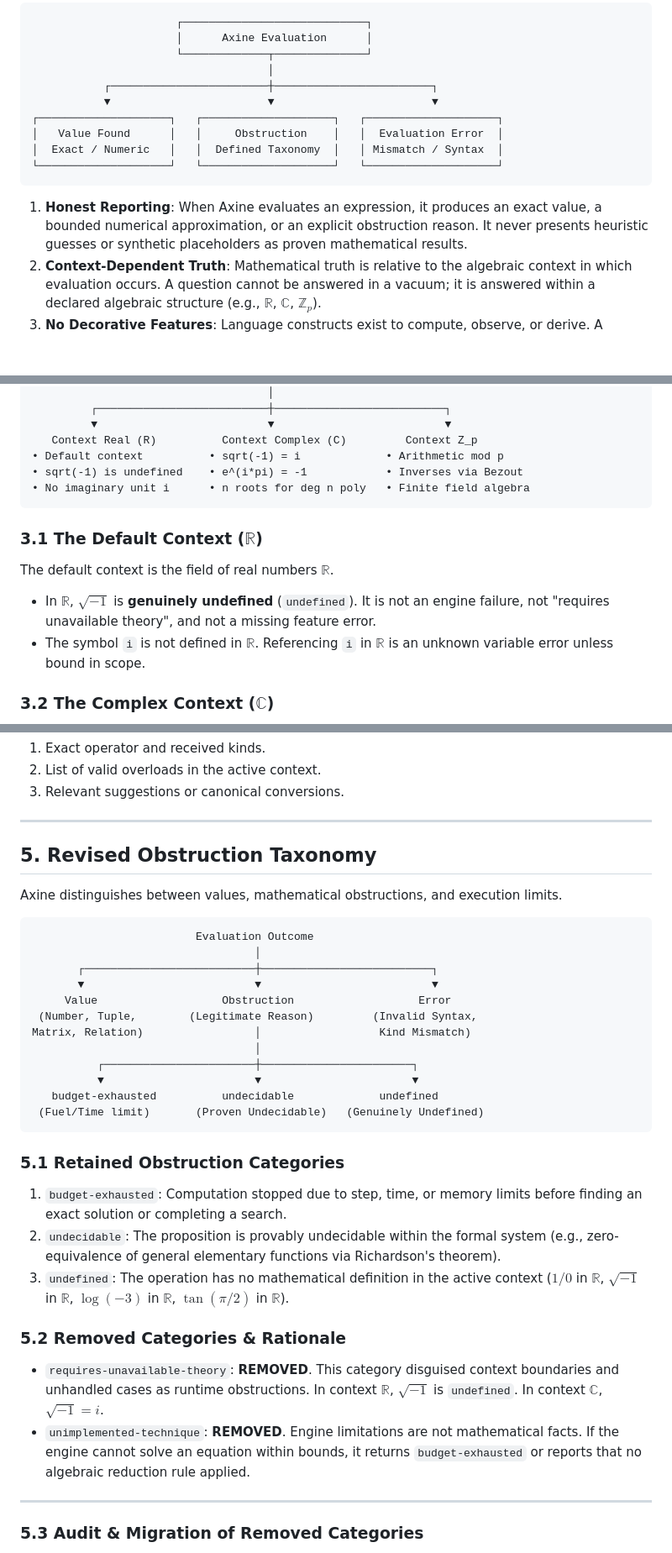
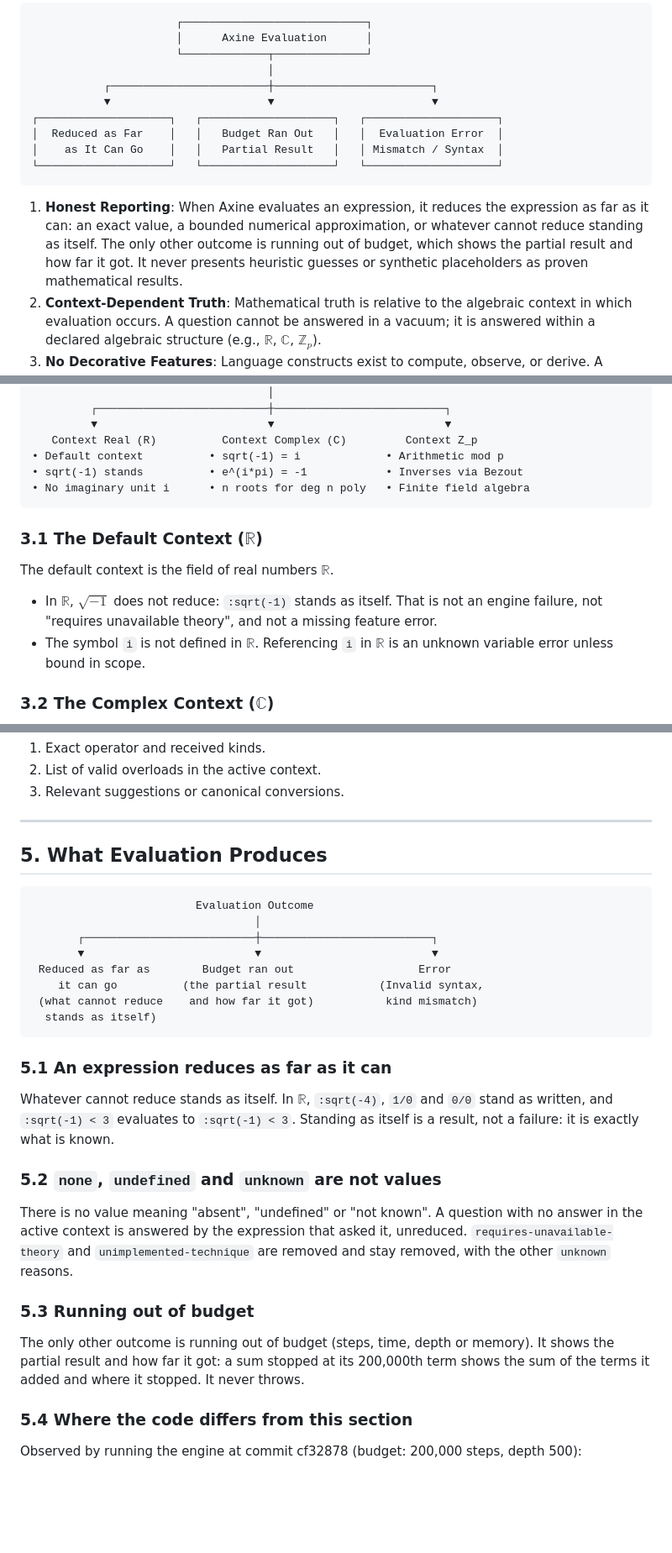
Before and after one commit to tuco3k/axine, a Markdown page: docs/SEMANTICS.md, 3 parts joined by grey strips. Shown at 84% size. Rendered like a GitHub page; blank space fills up the shorter version.

````diff
--- a/docs/SEMANTICS.md
+++ b/docs/SEMANTICS.md
@@ -17,12 +17,12 @@ Axine evaluates and reports what it found. It does not classify, guess, or inven
            ┌────────────────────────┼────────────────────────┐
            ▼                        ▼                        ▼
 ┌────────────────────┐   ┌────────────────────┐   ┌────────────────────┐
-│   Value Found      │   │     Obstruction    │   │  Evaluation Error  │
-│  Exact / Numeric   │   │  Defined Taxonomy  │   │ Mismatch / Syntax  │
+│  Reduced as Far    │   │   Budget Ran Out   │   │  Evaluation Error  │
+│    as It Can Go    │   │   Partial Result   │   │ Mismatch / Syntax  │
 └────────────────────┘   └────────────────────┘   └────────────────────┘
 ```
 
-1. **Honest Reporting**: When Axine evaluates an expression, it produces an exact value, a bounded numerical approximation, or an explicit obstruction reason. It never presents heuristic guesses or synthetic placeholders as proven mathematical results.
+1. **Honest Reporting**: When Axine evaluates an expression, it reduces the expression as far as it can: an exact value, a bounded numerical approximation, or whatever cannot reduce standing as itself. The only other outcome is running out of budget, which shows the partial result and how far it got. It never presents heuristic guesses or synthetic placeholders as proven mathematical results.
 2. **Context-Dependent Truth**: Mathematical truth is relative to the algebraic context in which evaluation occurs. A question cannot be answered in a vacuum; it is answered within a declared algebraic structure (e.g., $\mathbb{R}$, $\mathbb{C}$, $\mathbb{Z}_p$).
 3. **No Decorative Features**: Language constructs exist to compute, observe, or derive. A feature that does not change evaluation or observation semantics is rejected.
 
@@ -72,13 +72,13 @@ Evaluation in Axine occurs within an explicit **Context**. The context defines t
          ▼                          ▼                          ▼
    Context Real (R)          Context Complex (C)         Context Z_p
 • Default context          • sqrt(-1) = i             • Arithmetic mod p
-• sqrt(-1) is undefined    • e^(i*pi) = -1            • Inverses via Bezout
+• sqrt(-1) stands          • e^(i*pi) = -1            • Inverses via Bezout
 • No imaginary unit i      • n roots for deg n poly   • Finite field algebra
 ```
 
 ### 3.1 The Default Context ($\mathbb{R}$)
 The default context is the field of real numbers $\mathbb{R}$.
-- In $\mathbb{R}$, $\sqrt{-1}$ is **genuinely undefined** (`undefined`). It is not an engine failure, not "requires unavailable theory", and not a missing feature error.
+- In $\mathbb{R}$, $\sqrt{-1}$ does not reduce: `:sqrt(-1)` stands as itself. That is not an engine failure, not "requires unavailable theory", and not a missing feature error.
 - The symbol `i` is not defined in $\mathbb{R}$. Referencing `i` in $\mathbb{R}$ is an unknown variable error unless bound in scope.
 
 ### 3.2 The Complex Context ($\mathbb{C}$)
@@ -159,35 +159,28 @@ Diagnostics provide:
 
 ---
 
-## 5. Revised Obstruction Taxonomy
-
-Axine distinguishes between values, mathematical obstructions, and execution limits.
+## 5. What Evaluation Produces
 
 ```
                          Evaluation Outcome
                                   │
        ┌──────────────────────────┼──────────────────────────┐
        ▼                          ▼                          ▼
-     Value                   Obstruction                   Error
- (Number, Tuple,        (Legitimate Reason)         (Invalid Syntax,
-Matrix, Relation)                 │                  Kind Mismatch)
-                                  │
-          ┌───────────────────────┼───────────────────────┐
-          ▼                       ▼                       ▼
-   budget-exhausted          undecidable             undefined
- (Fuel/Time limit)       (Proven Undecidable)   (Genuinely Undefined)
+ Reduced as far as        Budget ran out                   Error
+    it can go          (the partial result           (Invalid syntax,
+ (what cannot reduce    and how far it got)           kind mismatch)
+  stands as itself)
 ```
 
-### 5.1 Retained Obstruction Categories
-1. `budget-exhausted`: Computation stopped due to step, time, or memory limits before finding an exact solution or completing a search.
-2. `undecidable`: The proposition is provably undecidable within the formal system (e.g., zero-equivalence of general elementary functions via Richardson's theorem).
-3. `undefined`: The operation has no mathematical definition in the active context ($1/0$ in $\mathbb{R}$, $\sqrt{-1}$ in $\mathbb{R}$, $\log(-3)$ in $\mathbb{R}$, $\tan(\pi/2)$ in $\mathbb{R}$).
+### 5.1 An expression reduces as far as it can
+Whatever cannot reduce stands as itself. In $\mathbb{R}$, `:sqrt(-4)`, `1/0` and `0/0` stand as written, and `:sqrt(-1) < 3` evaluates to `:sqrt(-1) < 3`. Standing as itself is a result, not a failure: it is exactly what is known.
 
-### 5.2 Removed Categories & Rationale
-- `requires-unavailable-theory`: **REMOVED**. This category disguised context boundaries and unhandled cases as runtime obstructions. In context $\mathbb{R}$, $\sqrt{-1}$ is `undefined`. In context $\mathbb{C}$, $\sqrt{-1} = i$.
-- `unimplemented-technique`: **REMOVED**. Engine limitations are not mathematical facts. If the engine cannot solve an equation within bounds, it returns `budget-exhausted` or reports that no algebraic reduction rule applied.
+### 5.2 `none`, `undefined` and `unknown` are not values
+There is no value meaning "absent", "undefined" or "not known". A question with no answer in the active context is answered by the expression that asked it, unreduced. `requires-unavailable-theory` and `unimplemented-technique` are removed and stay removed, with the other `unknown` reasons.
 
----
+### 5.3 Running out of budget
+The only other outcome is running out of budget (steps, time, depth or memory). It shows the partial result and how far it got: a sum stopped at its 200,000th term shows the sum of the terms it added and where it stopped. It never throws.
 
-### 5.3 Audit & Migration of Removed Categories
+### 5.4 Where the code differs from this section
+Observed by running the engine at commit cf32878 (budget: 200,000 steps, depth 500):
 
````
Also changed, not shown: other parts of docs/SEMANTICS.md (+27 -27 lines), AGENTS.md (+8 -12 lines).
